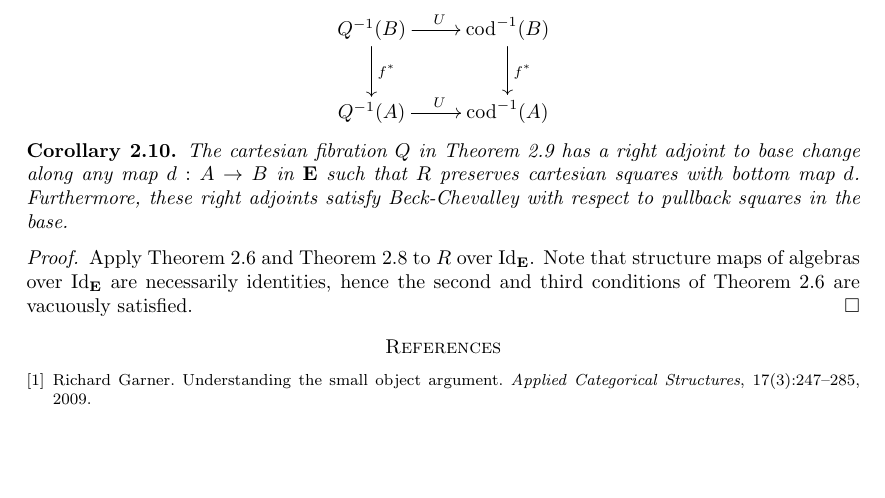
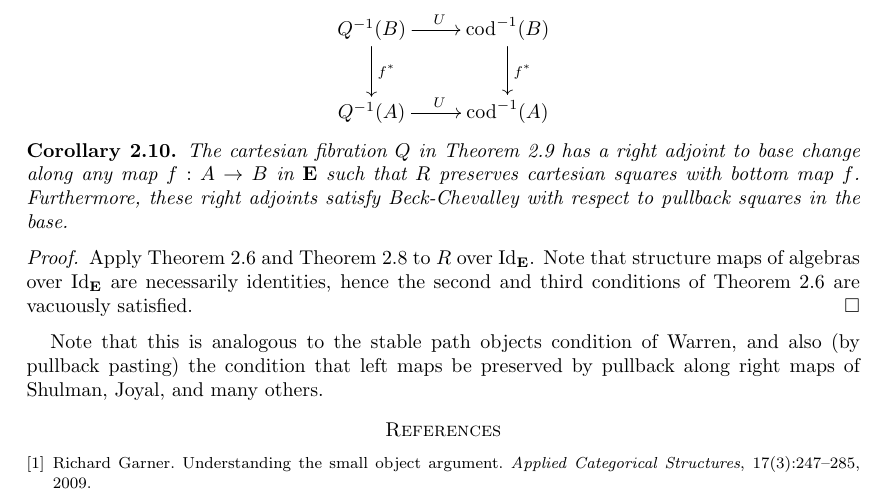
Before and after one commit to ngambino/UniformKan, a LaTeX paper (Notes/notes-on-awfs/notes-on-awfs.tex): part of page 9 of 9, cut so that both start at the same text, the shorter picture padded with empty space. Compiled offline with pdfLaTeX.

Commit message:
Added sentence relating corollary to stability of path objects

```diff
--- a/Notes/notes-on-awfs/notes-on-awfs.tex
+++ b/Notes/notes-on-awfs/notes-on-awfs.tex
@@ -790,7 +790,7 @@ In particular, the action of base change for the cartesian fibration $\Alg(R) \t
 \]
 
 \begin{corollary}
-The cartesian fibration $Q$ in \cref{Alg-over-cod-pres-monad-is-cartesian-fib} has a right adjoint to base change along any map $d : A \to B$ in $\cat{E}$ such that $R$ preserves cartesian squares with bottom map $d$.
+The cartesian fibration $Q$ in \cref{Alg-over-cod-pres-monad-is-cartesian-fib} has a right adjoint to base change along any map $f : A \to B$ in $\cat{E}$ such that $R$ preserves cartesian squares with bottom map $f$.
 Furthermore, these right adjoints satisfy Beck-Chevalley with respect to pullback squares in the base.
 \end{corollary}
 
@@ -799,6 +799,8 @@ Apply \cref{Alg-preserves-right-adjoint-to-base-change} and \cref{Alg-preserves-
 Note that structure maps of algebras over $\Id_{\cat{E}}$ are necessarily identities, hence the second and third conditions of \cref{Alg-preserves-right-adjoint-to-base-change} are vacuously satisfied.
 \end{proof}
 
+Note that this is analogous to the stable path objects condition of Warren, and also (by pullback pasting) the condition that left maps be preserved by pullback along right maps of Shulman, Joyal, and many others.
+
 \bibliographystyle{plain}
 \bibliography{../../common/uniform-kan-bibliography}
 
```
